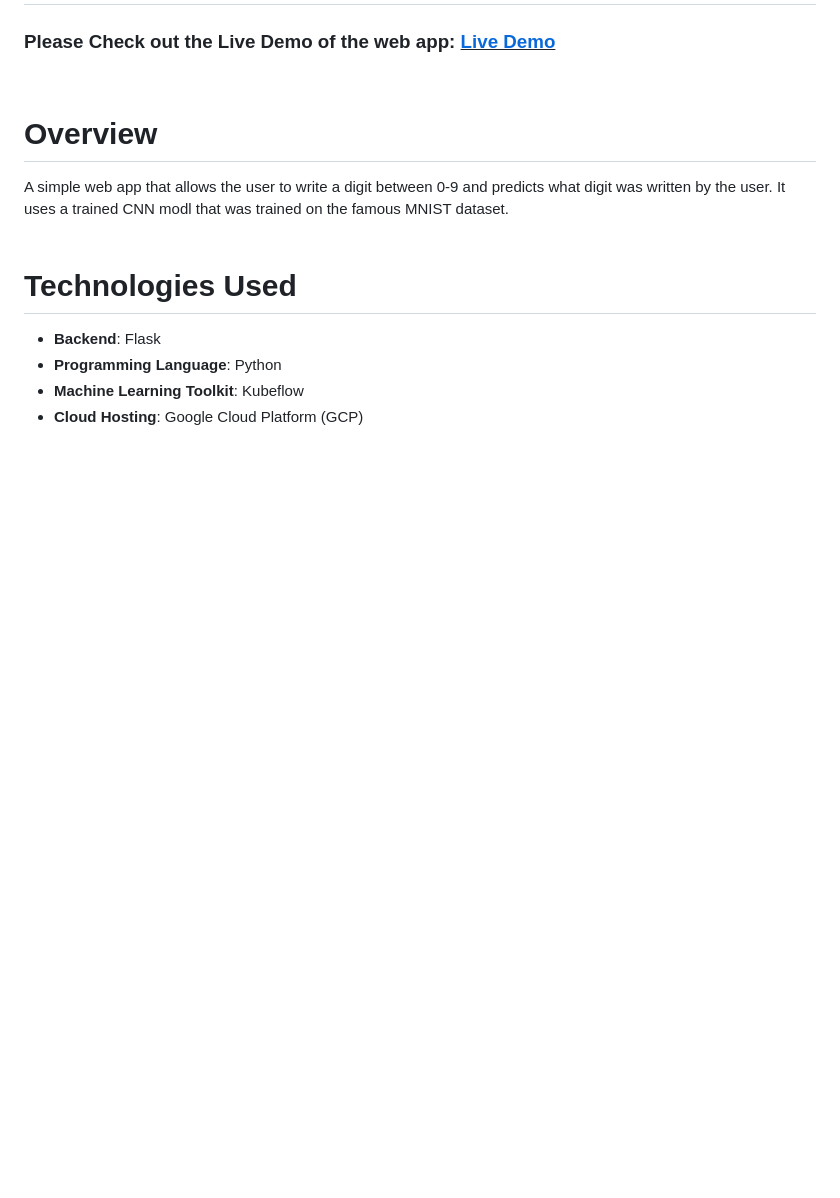
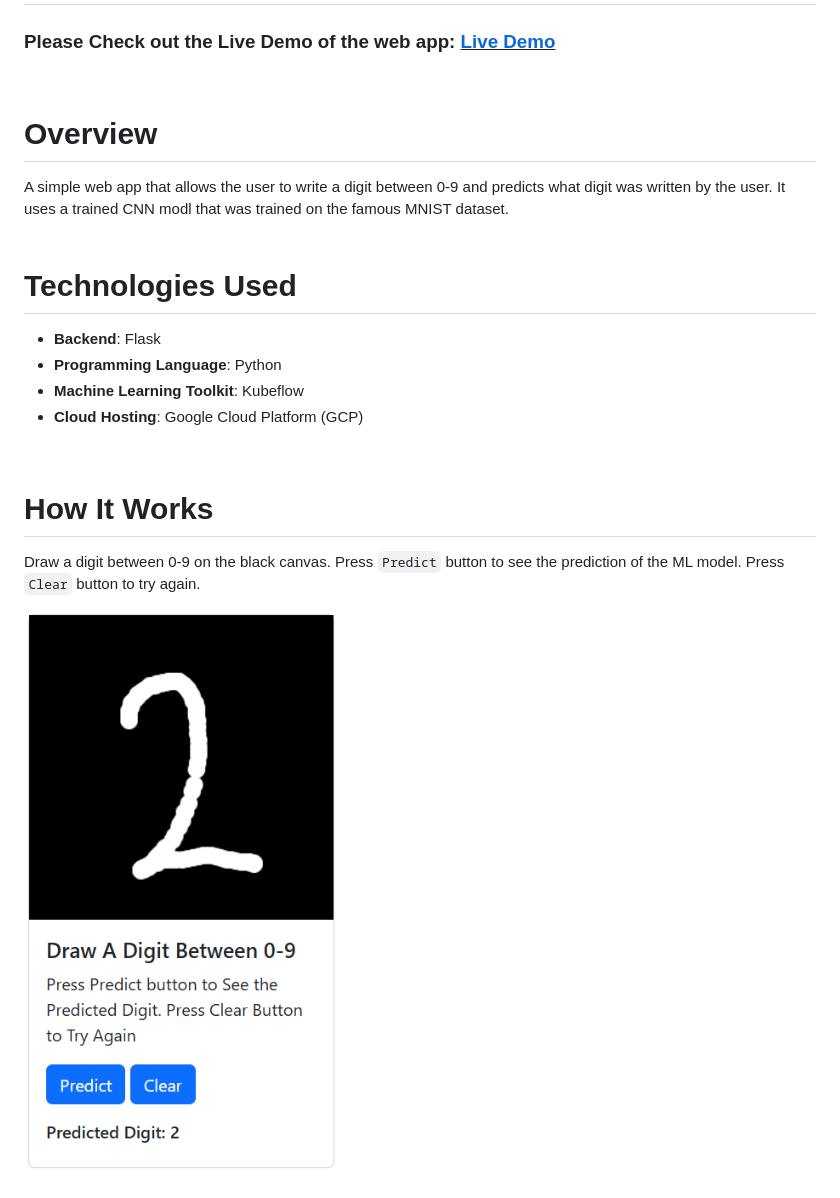
Before and after one commit to arefvandadi/MNIST-Classification-App, a Markdown page: README.md, the part around the change. Rendered like a GitHub page; pictures changed too: data/images/app_interface.png (added); blank space fills up the shorter version.

Commit message:
Update README.md to include an image of the App Interface

```diff
--- a/README.md
+++ b/README.md
@@ -11,3 +11,9 @@ A simple web app that allows the user to write a digit between 0-9 and predicts
 - **Programming Language**: Python
 - **Machine Learning Toolkit**: Kubeflow
 - **Cloud Hosting**: Google Cloud Platform (GCP)
+<br />
+
+# How It Works
+Draw a digit between 0-9 on the black canvas. Press `Predict` button to see the prediction of the ML model. Press `Clear` button to try again.
+
+![MNIST App Interface](./data/images/app_interface.png)
```
